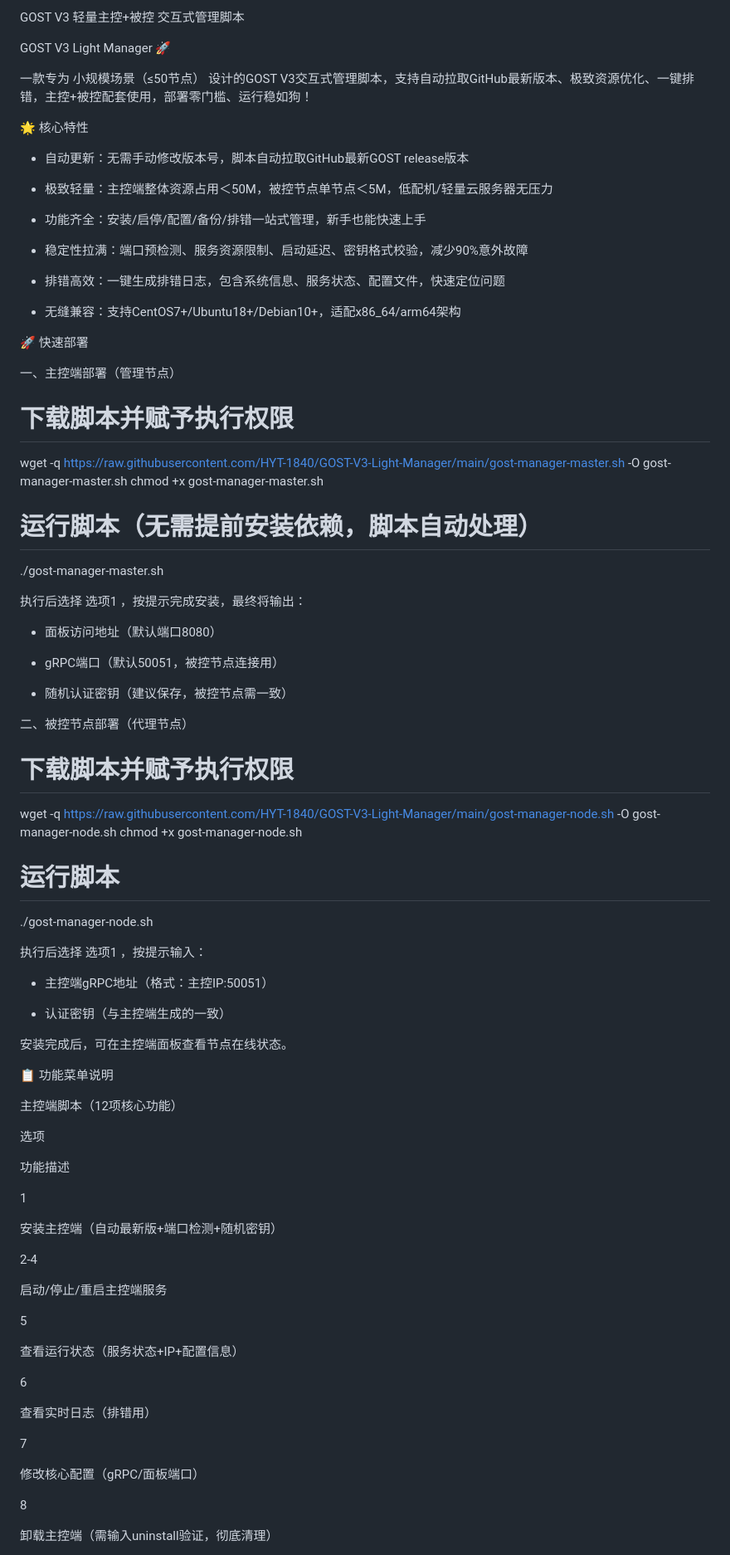
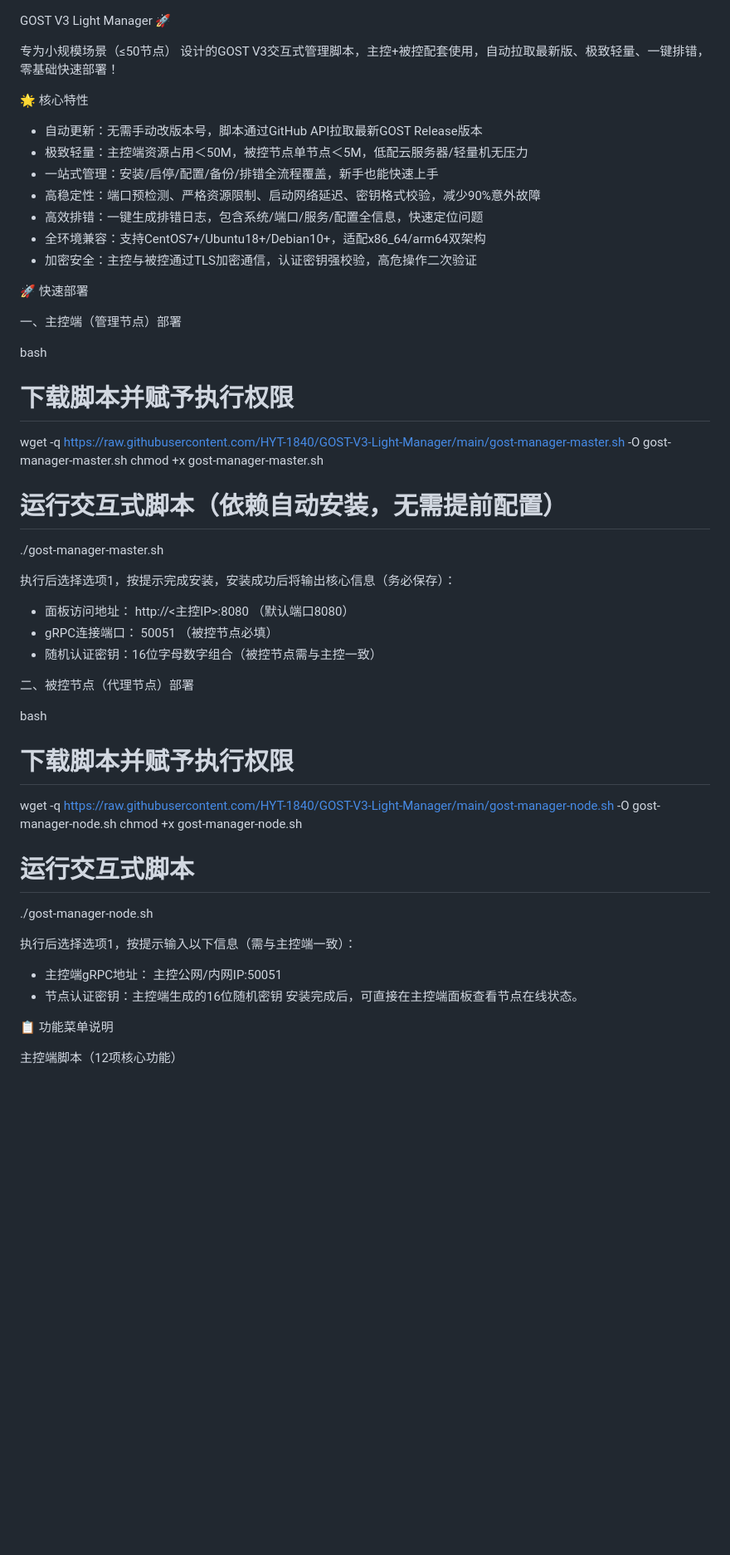
Before and after one commit to HYT-1840/GOST-V3-Light-Manager, a Markdown page: README.md, the part around one of its changes. Shown at 83% size. Drawn GitHub-style; blank space fills up the shorter version.

```diff
--- a/README.md
+++ b/README.md
@@ -1,88 +1,56 @@
-GOST V3 轻量主控+被控 交互式管理脚本
-
 GOST V3 Light Manager 🚀
 
-一款专为 小规模场景（≤50节点） 设计的GOST V3交互式管理脚本，支持自动拉取GitHub最新版本、极致资源优化、一键排错，主控+被控配套使用，部署零门槛、运行稳如狗！
+专为小规模场景（≤50节点） 设计的GOST V3交互式管理脚本，主控+被控配套使用，自动拉取最新版、极致轻量、一键排错，零基础快速部署！
 
 🌟 核心特性
 
-- 自动更新：无需手动修改版本号，脚本自动拉取GitHub最新GOST release版本
-
-- 极致轻量：主控端整体资源占用＜50M，被控节点单节点＜5M，低配机/轻量云服务器无压力
-
-- 功能齐全：安装/启停/配置/备份/排错一站式管理，新手也能快速上手
-
-- 稳定性拉满：端口预检测、服务资源限制、启动延迟、密钥格式校验，减少90%意外故障
-
-- 排错高效：一键生成排错日志，包含系统信息、服务状态、配置文件，快速定位问题
-
-- 无缝兼容：支持CentOS7+/Ubuntu18+/Debian10+，适配x86_64/arm64架构
+- 自动更新：无需手动改版本号，脚本通过GitHub API拉取最新GOST Release版本
+- 极致轻量：主控端资源占用＜50M，被控节点单节点＜5M，低配云服务器/轻量机无压力
+- 一站式管理：安装/启停/配置/备份/排错全流程覆盖，新手也能快速上手
+- 高稳定性：端口预检测、严格资源限制、启动网络延迟、密钥格式校验，减少90%意外故障
+- 高效排错：一键生成排错日志，包含系统/端口/服务/配置全信息，快速定位问题
+- 全环境兼容：支持CentOS7+/Ubuntu18+/Debian10+，适配x86_64/arm64双架构
+- 加密安全：主控与被控通过TLS加密通信，认证密钥强校验，高危操作二次验证
 
 🚀 快速部署
 
-一、主控端部署（管理节点）
+一、主控端（管理节点）部署
+
+bash
 
 # 下载脚本并赋予执行权限
 wget -q https://raw.githubusercontent.com/HYT-1840/GOST-V3-Light-Manager/main/gost-manager-master.sh -O gost-manager-master.sh
 chmod +x gost-manager-master.sh
 
-# 运行脚本（无需提前安装依赖，脚本自动处理）
+# 运行交互式脚本（依赖自动安装，无需提前配置）
 ./gost-manager-master.sh
 
-执行后选择 选项1 ，按提示完成安装，最终将输出：
 
-- 面板访问地址（默认端口8080）
+执行后选择选项1，按提示完成安装，安装成功后将输出核心信息（务必保存）：
 
-- gRPC端口（默认50051，被控节点连接用）
+- 面板访问地址： http://<主控IP>:8080 （默认端口8080）
+- gRPC连接端口： 50051 （被控节点必填）
+- 随机认证密钥：16位字母数字组合（被控节点需与主控一致）
 
-- 随机认证密钥（建议保存，被控节点需一致）
+二、被控节点（代理节点）部署
 
-二、被控节点部署（代理节点）
+bash
 
 # 下载脚本并赋予执行权限
 wget -q https://raw.githubusercontent.com/HYT-1840/GOST-V3-Light-Manager/main/gost-manager-node.sh -O gost-manager-node.sh
 chmod +x gost-manager-node.sh
 
-# 运行脚本
+# 运行交互式脚本
 ./gost-manager-node.sh
 
-执行后选择 选项1 ，按提示输入：
 
-- 主控端gRPC地址（格式：主控IP:50051）
+执行后选择选项1，按提示输入以下信息（需与主控端一致）：
 
-- 认证密钥（与主控端生成的一致）
-
-安装完成后，可在主控端面板查看节点在线状态。
+- 主控端gRPC地址： 主控公网/内网IP:50051
+- 节点认证密钥：主控端生成的16位随机密钥
+安装完成后，可直接在主控端面板查看节点在线状态。
 
 📋 功能菜单说明
 
 主控端脚本（12项核心功能）
 
-选项
-
-功能描述
-
-1
-
-安装主控端（自动最新版+端口检测+随机密钥）
-
-2-4
-
-启动/停止/重启主控端服务
-
-5
-
-查看运行状态（服务状态+IP+配置信息）
-
-6
-
-查看实时日志（排错用）
-
-7
-
-修改核心配置（gRPC/面板端口）
-
-8
-
-卸载主控端（需输入uninstall验证，彻底清理）
-
```
Also changed, not shown: other parts of README.md (+75 -109 lines).
